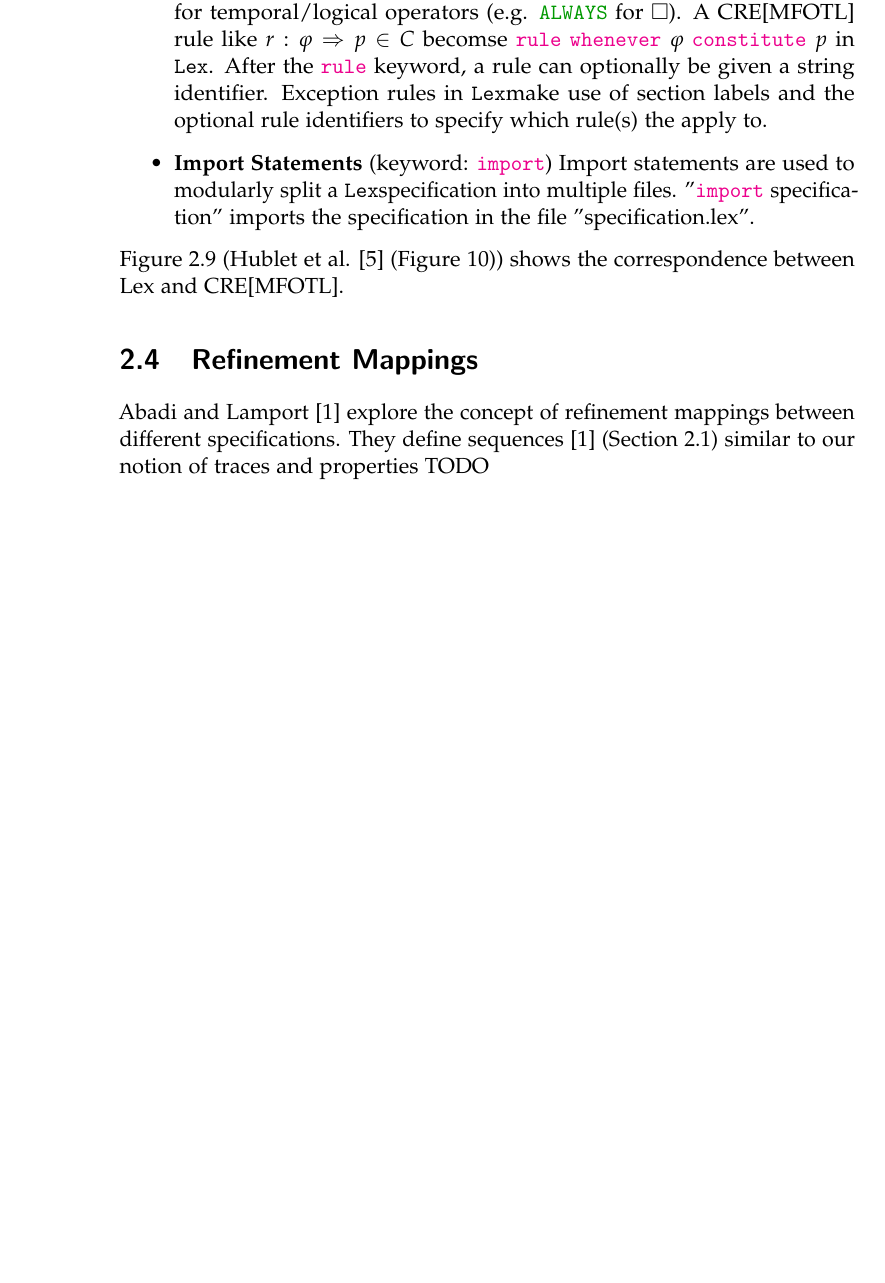
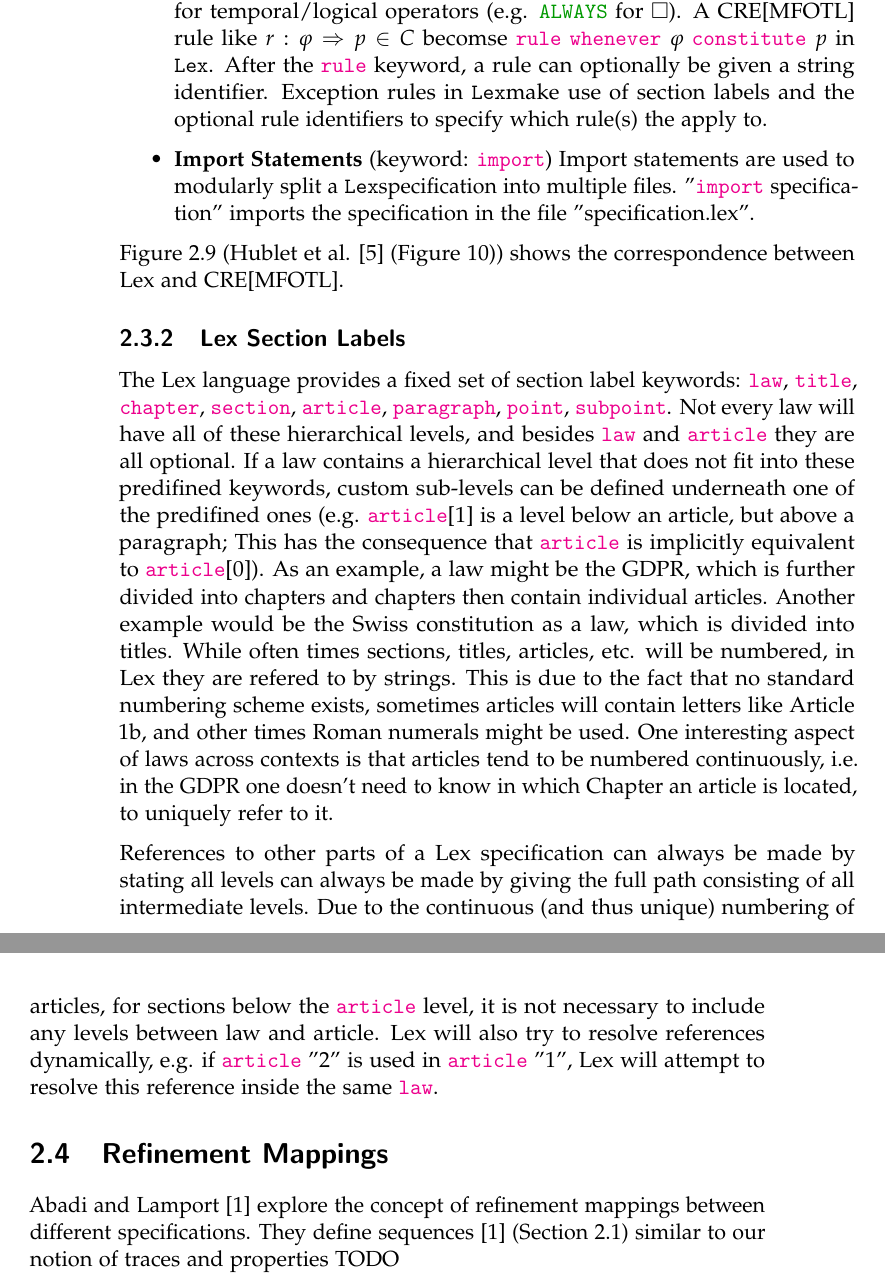
Before and after one commit to jnzd/masters-thesis-report, a LaTeX thesis (thesis.tex, which reads chapters/preliminaries.tex): part of page 22 of 59 before the commit and two parts of pages 22 and 23 of 59 after it, the two joined at a grey line, cut so that both start at the same text, the shorter picture padded with empty space. Compiled offline with pdfLaTeX.

Commit message:
lex labels

```diff
--- a/chapters/preliminaries.tex
+++ b/chapters/preliminaries.tex
@@ -1420,6 +1422,45 @@ Figure \ref{fig:lex-and-cre-correspondence}
 (Hublet et al. \cite{lex} (Figure 10))
 shows the correspondence between Lex and CRE[MFOTL].
 
+%%%%%%%%%%%%%%%%%%%%%%%%%%%%%%%%%%%%%%%%%%%%%%%%%%%%%%%%%%%%%%%%%%%%%%%%%%%%%%%%
+%                                                                              %
+%%%%%%%%%%%%%%%%%%%%%%%%%%%%%%%%%%%%%%%%%%%%%%%%%%%%%%%%%%%%%%%%%%%%%%%%%%%%%%%%
+\subsection{Lex Section Labels}
+\label{subsection:lex-section-labels}
+The Lex language provides a fixed set of section label keywords:
+\kw{law}, \kw{title}, \kw{chapter}, \kw{section},
+\kw{article}, \kw{paragraph}, \kw{point}, \kw{subpoint}.
+Not every law will have all of these hierarchical levels,
+and besides \kw{law} and \kw{article} they are all optional.
+If a law contains a hierarchical level that does not fit into
+these predifined keywords, custom sub-levels can be defined
+underneath one of the predifined ones
+(e.g. \kw{article}[1] is a level below an article,
+but above a paragraph; This has the consequence that \kw{article}
+is implicitly equivalent to \kw{article}[0]).
+As an example, a law might be the GDPR, which is further divided
+into chapters and chapters then contain individual articles.
+Another example would be the Swiss constitution as a law, which
+is divided into titles.
+While often times sections, titles, articles, etc. will be numbered,
+in Lex they are refered to by strings.
+This is due to the fact that no standard numbering scheme exists,
+sometimes articles will contain letters like Article 1b, and other
+times Roman numerals might be used.
+One interesting aspect of laws across contexts is that
+articles tend to be numbered continuously,
+i.e. in the GDPR one doesn't need to know in which Chapter an
+article is located, to uniquely refer to it.
+
+References to other parts of a Lex specification can
+always be made by stating all levels can always be made
+by giving the full path consisting of all intermediate levels.
+Due to the continuous (and thus unique) numbering of articles,
+for sections below the \kw{article} level, it is not necessary to
+include any levels between law and article.
+Lex will also try to resolve references dynamically,
+e.g. if \kw{article} "2" is used in \kw{article} "1", Lex
+will attempt to resolve this reference inside the same \kw{law}.
 
 %%%%%%%%%%%%%%%%%%%%%%%%%%%%%%%%%%%%%%%%%%%%%%%%%%%%%%%%%%%%%%%%%%%%%%%%%%%%%%%%
 %                                                                              %
```
Also changed, not shown: chapters/methodology.tex (+13 -2 lines), thesis.pdf, chapters/preliminaries.tex (4 more changed lines).
